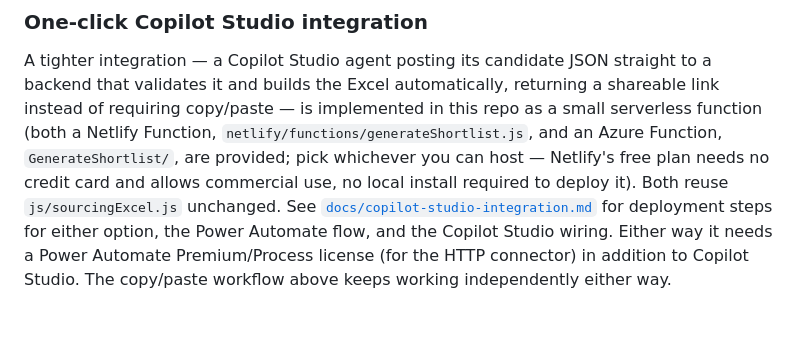
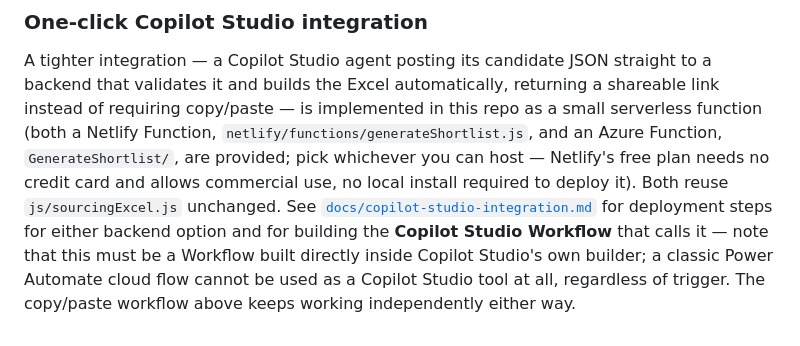
Before and after one commit to ameromari096-ai/Offer-Generator, a Markdown page: README.md, the part around the change. GitHub-like rendering.

```diff
--- a/README.md
+++ b/README.md
@@ -159,7 +159,9 @@ in this repo as a small serverless function (both a Netlify Function,
 free plan needs no credit card and allows commercial use, no local install
 required to deploy it). Both reuse `js/sourcingExcel.js` unchanged. See
 [`docs/copilot-studio-integration.md`](docs/copilot-studio-integration.md)
-for deployment steps for either option, the Power Automate flow, and the
-Copilot Studio wiring. Either way it needs a Power Automate Premium/Process
-license (for the HTTP connector) in addition to Copilot Studio. The
-copy/paste workflow above keeps working independently either way.
+for deployment steps for either backend option and for building the
+**Copilot Studio Workflow** that calls it — note that this must be a
+Workflow built directly inside Copilot Studio's own builder; a classic
+Power Automate cloud flow cannot be used as a Copilot Studio tool at all,
+regardless of trigger. The copy/paste workflow above keeps working
+independently either way.
```
Also changed, not shown: docs/copilot-studio-integration.md (+126 -59 lines).
